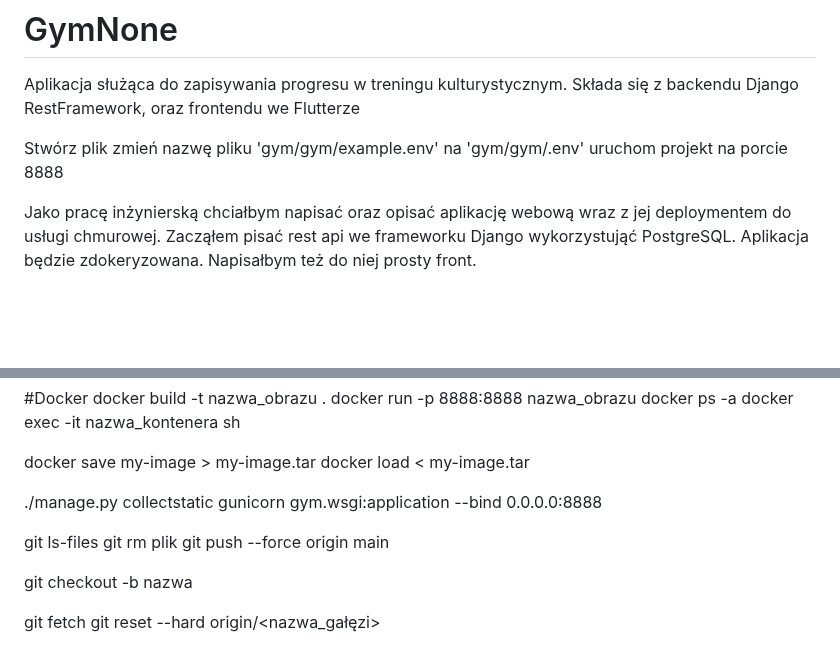
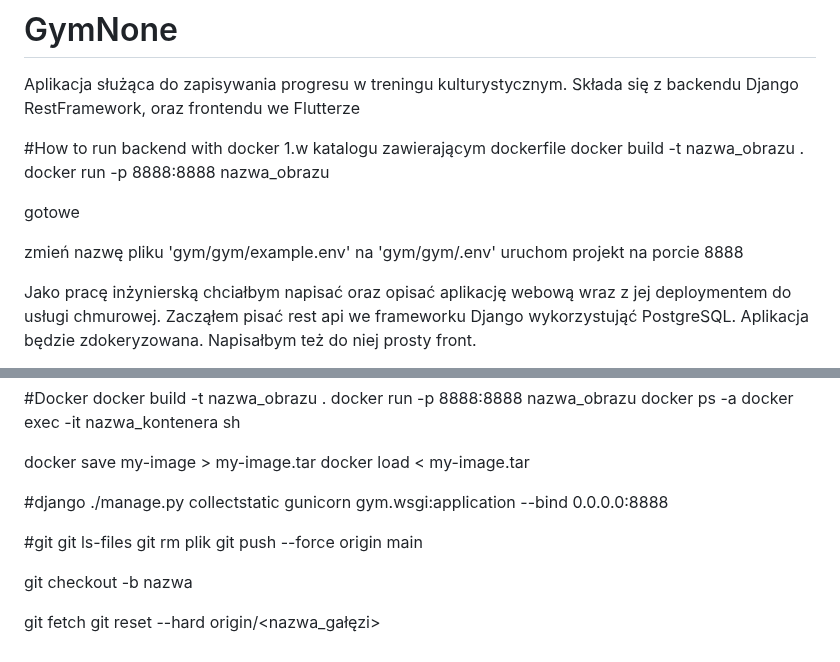
Before and after one commit to boguszmedykowski/GymNote, a Markdown page: README.md, 2 parts joined by grey strips. Drawn GitHub-style; blank space fills up the shorter version.

Commit message:
how to run backend with docker

```diff
--- a/README.md
+++ b/README.md
@@ -3,8 +3,18 @@ Aplikacja służąca do zapisywania progresu w treningu kulturystycznym.
 Składa się z backendu Django RestFramework, oraz frontendu we Flutterze
 
 
-Stwórz plik zmień nazwę pliku 'gym/gym/example.env' na 'gym/gym/.env'
+#How to run backend with docker
+1.w katalogu zawierającym dockerfile
+docker build -t nazwa_obrazu .
+docker run -p 8888:8888 nazwa_obrazu
+
+gotowe
+
+
+zmień nazwę pliku 'gym/gym/example.env' na 'gym/gym/.env'
 uruchom projekt na porcie 8888
+
+
 
 Jako pracę inżynierską chciałbym napisać oraz opisać aplikację webową wraz z jej deploymentem do usługi chmurowej.
 Zacząłem pisać rest api we frameworku Django wykorzystująć PostgreSQL. Aplikacja będzie zdokeryzowana. Napisałbym też do niej prosty front.
@@ -106,11 +116,12 @@ docker save my-image > my-image.tar
 docker load < my-image.tar
 
 
-
+#django
 ./manage.py collectstatic
 gunicorn gym.wsgi:application --bind 0.0.0.0:8888
 
 
+#git
 git ls-files
 git rm plik
 git push --force origin main
```
